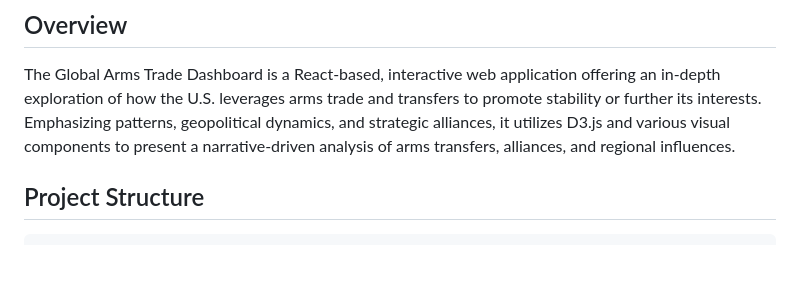
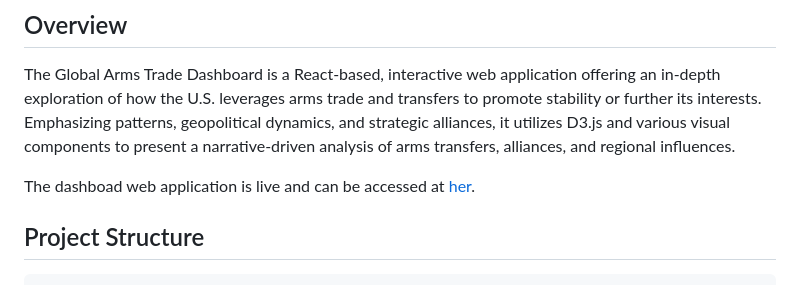
Before and after one commit to nguyenlamvu88/dsci_554_arms_sales_project, a Markdown page: README.md, the part around the change. Rendered like a GitHub page; blank space fills up the shorter version.

```diff
--- a/README.md
+++ b/README.md
@@ -4,6 +4,8 @@
 ## Overview
 
 The Global Arms Trade Dashboard is a React-based, interactive web application offering an in-depth exploration of how the U.S. leverages arms trade and transfers to promote stability or further its interests. Emphasizing patterns, geopolitical dynamics, and strategic alliances, it utilizes D3.js and various visual components to present a narrative-driven analysis of arms transfers, alliances, and regional influences.
+
+The dashboad web application is live and can be accessed at [her](https://nguyenlamvu88.github.io/dsci_554_arms_sales_project/).
 
 ## Project Structure
 
```
